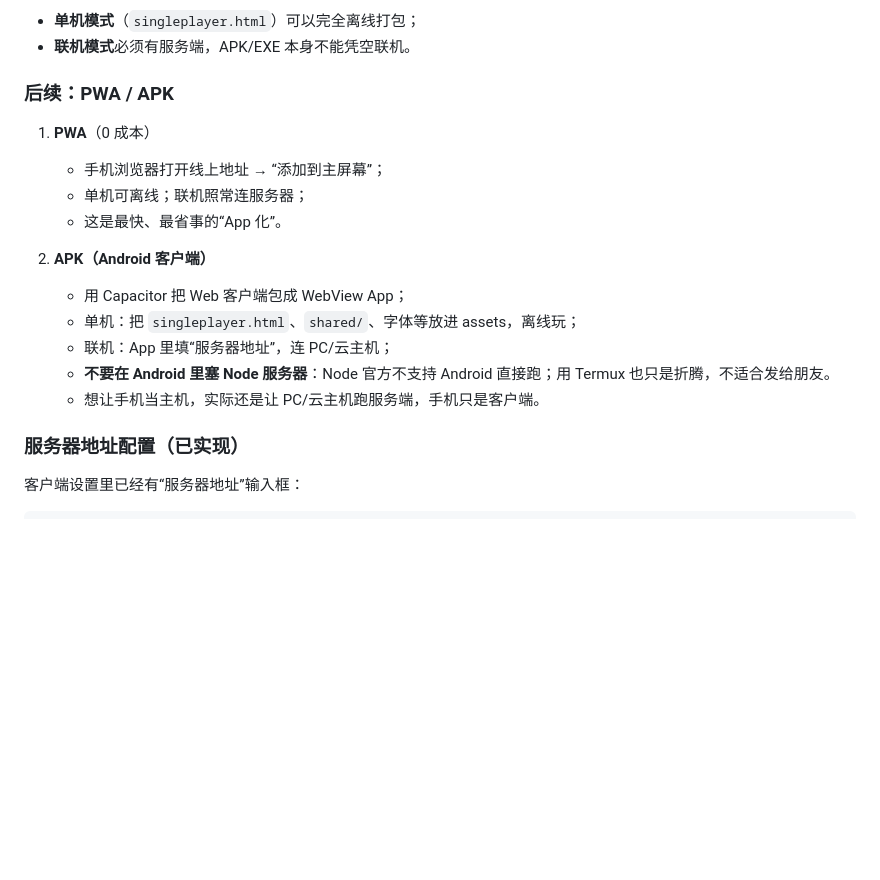
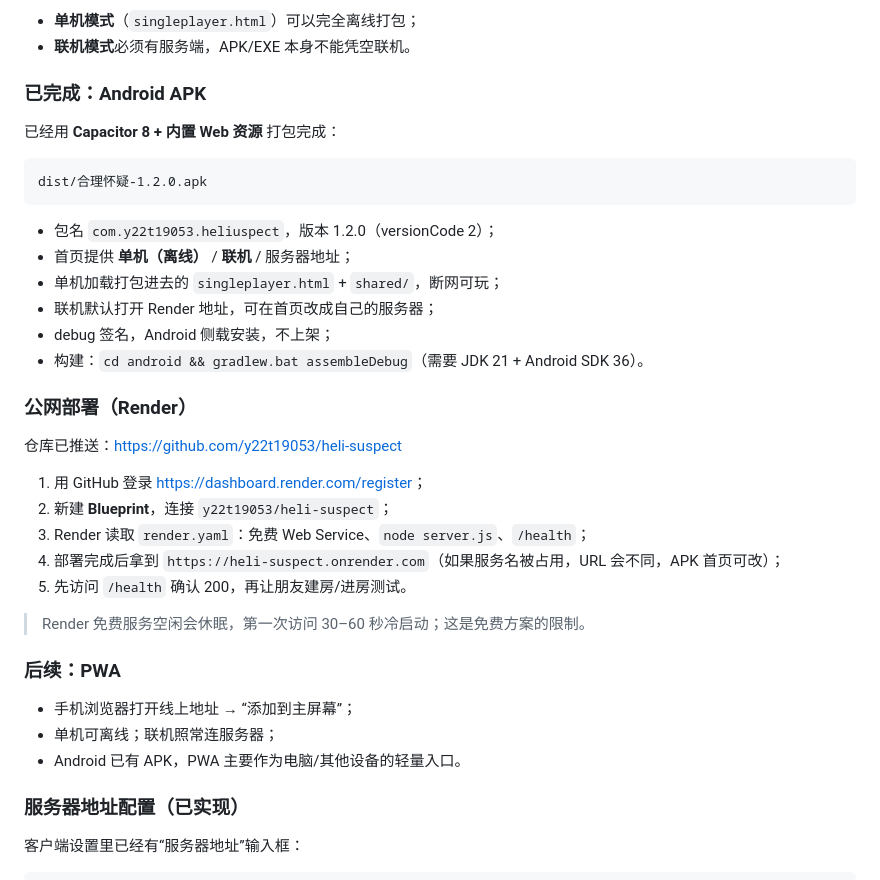
Before and after one commit to y22t19053/heli-suspect, a Markdown page: DEPLOY.md, the part around the change. Drawn GitHub-style; blank space fills up the shorter version.

````diff
--- a/DEPLOY.md
+++ b/DEPLOY.md
@@ -218,19 +218,38 @@ dist/合理怀疑-世纪审判-1.2.0-win64.exe
 - **单机模式**（`singleplayer.html`）可以完全离线打包；
 - **联机模式**必须有服务端，APK/EXE 本身不能凭空联机。
 
-### 后续：PWA / APK
+### 已完成：Android APK
 
-1. **PWA**（0 成本）
-   - 手机浏览器打开线上地址 → “添加到主屏幕”；
-   - 单机可离线；联机照常连服务器；
-   - 这是最快、最省事的“App 化”。
+已经用 **Capacitor 8 + 内置 Web 资源** 打包完成：
 
-2. **APK（Android 客户端）**
-   - 用 Capacitor 把 Web 客户端包成 WebView App；
-   - 单机：把 `singleplayer.html`、`shared/`、字体等放进 assets，离线玩；
-   - 联机：App 里填“服务器地址”，连 PC/云主机；
-   - **不要在 Android 里塞 Node 服务器**：Node 官方不支持 Android 直接跑；用 Termux 也只是折腾，不适合发给朋友。
-   - 想让手机当主机，实际还是让 PC/云主机跑服务端，手机只是客户端。
+```text
+dist/合理怀疑-1.2.0.apk
+```
+
+- 包名 `com.y22t19053.heliuspect`，版本 1.2.0（versionCode 2）；
+- 首页提供 **单机（离线）** / **联机** / 服务器地址；
+- 单机加载打包进去的 `singleplayer.html` + `shared/`，断网可玩；
+- 联机默认打开 Render 地址，可在首页改成自己的服务器；
+- debug 签名，Android 侧载安装，不上架；
+- 构建：`cd android && gradlew.bat assembleDebug`（需要 JDK 21 + Android SDK 36）。
+
+### 公网部署（Render）
+
+仓库已推送：<https://github.com/y22t19053/heli-suspect>
+
+1. 用 GitHub 登录 <https://dashboard.render.com/register>；
+2. 新建 **Blueprint**，连接 `y22t19053/heli-suspect`；
+3. Render 读取 `render.yaml`：免费 Web Service、`node server.js`、`/health`；
+4. 部署完成后拿到 `https://heli-suspect.onrender.com`（如果服务名被占用，URL 会不同，APK 首页可改）；
+5. 先访问 `/health` 确认 200，再让朋友建房/进房测试。
+
+> Render 免费服务空闲会休眠，第一次访问 30–60 秒冷启动；这是免费方案的限制。
+
+### 后续：PWA
+
+- 手机浏览器打开线上地址 → “添加到主屏幕”；
+- 单机可离线；联机照常连服务器；
+- Android 已有 APK，PWA 主要作为电脑/其他设备的轻量入口。
 
 ### 服务器地址配置（已实现）
 
````
Also changed, not shown: README.md (+17 -0 lines).
